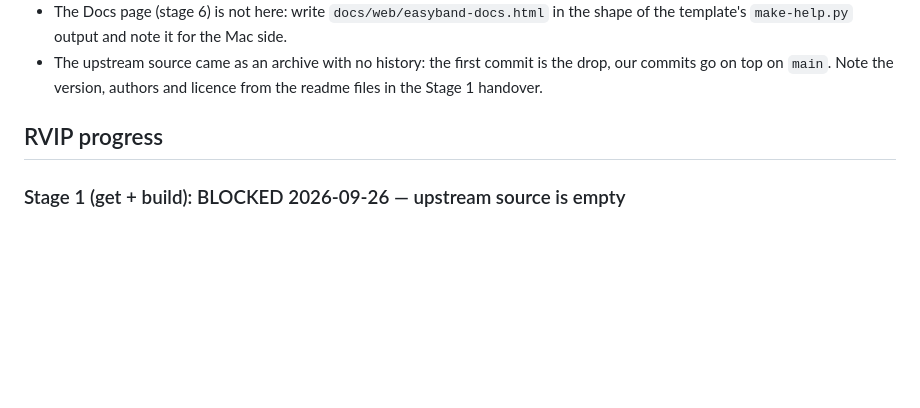
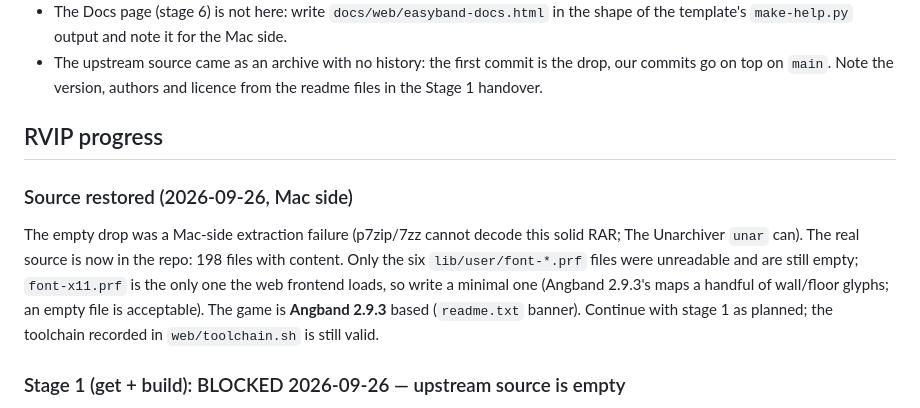
Before and after one commit to memmaker/easyband, a Markdown page: HANDOVER.md, the part around the change. GitHub-like rendering; blank space fills up the shorter version.

Commit message:
HANDOVER: source restored, stage 1 can proceed
Co-Authored-By: Claude Fable 5.1 <noreply@anthropic.com>

```diff
--- a/HANDOVER.md
+++ b/HANDOVER.md
@@ -64,6 +64,16 @@ count coverage of the 16x16 set against every `N:` entry of
 
 ## RVIP progress
 
+### Source restored (2026-09-26, Mac side)
+The empty drop was a Mac-side extraction failure (p7zip/7zz cannot decode
+this solid RAR; The Unarchiver `unar` can). The real source is now in the
+repo: 198 files with content. Only the six `lib/user/font-*.prf` files were
+unreadable and are still empty; `font-x11.prf` is the only one the web
+frontend loads, so write a minimal one (Angband 2.9.3's maps a handful of
+wall/floor glyphs; an empty file is acceptable). The game is **Angband 2.9.3**
+based (`readme.txt` banner). Continue with stage 1 as planned; the toolchain
+recorded in `web/toolchain.sh` is still valid.
+
 ### Stage 1 (get + build): BLOCKED 2026-09-26 — upstream source is empty
 - **The upstream drop has no content.** Commit `351b2ba` ("upstream Easyband
   v2.3 ...") holds 210 files outside `rvip/` and every one is **0 bytes**
```
